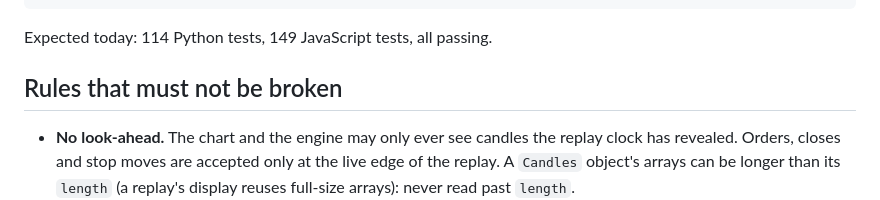
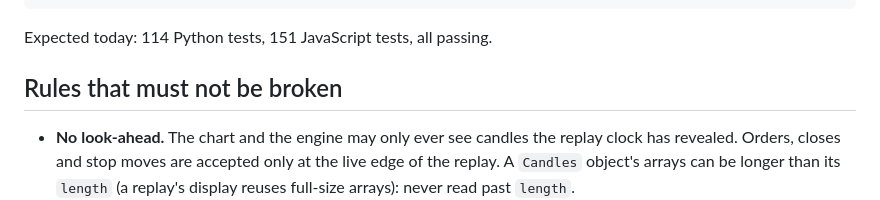
Before and after one commit to Jeevesh692/ForexReplay, a Markdown page: CLAUDE.md, the part around the change. GitHub-like rendering.

Commit message:
Test counts after merging the balance graph and P&L calendar (151 JavaScript tests)
Co-Authored-By: Claude Opus 5.5 <noreply@anthropic.com>

````diff
--- a/CLAUDE.md
+++ b/CLAUDE.md
@@ -40,7 +40,7 @@ python -m forex_replay nbb <strategy>  # rebuild a strategy's NBB log from every
 python -m forex_replay sweep <strategy>  # the same for the liquidity-sweep log
 ```
 
-Expected today: 114 Python tests, 149 JavaScript tests, all passing.
+Expected today: 114 Python tests, 151 JavaScript tests, all passing.
 
 ## Rules that must not be broken
 
````
Also changed, not shown: docs/build-log.md (+2 -0 lines).
